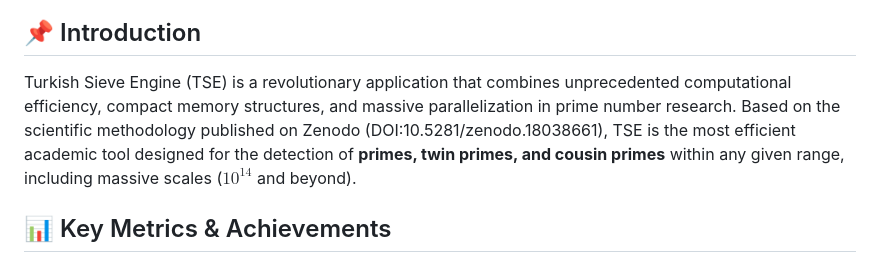
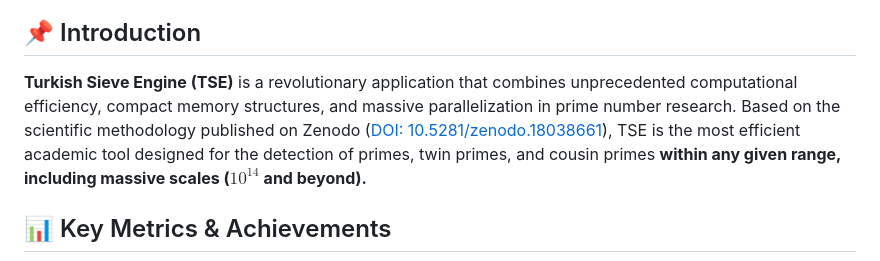
Before and after one commit to bilgisofttr/turkishsieve, a Markdown page: README.md, the part around the change. Drawn GitHub-style.

Commit message:
Refactor introduction section in README.md

```diff
--- a/README.md
+++ b/README.md
@@ -2,8 +2,7 @@
 ### Unique, Compact & Massive-Parallel Prime Discovery Engine
 
 ## 📌 Introduction
-Turkish Sieve Engine (TSE) is a revolutionary application that combines unprecedented computational efficiency, compact memory structures, and massive parallelization in prime number research.
-Based on the scientific methodology published on Zenodo (DOI:10.5281/zenodo.18038661), TSE is the most efficient academic tool designed for the detection of **primes, twin primes, and cousin primes** within any given range, including massive scales ($10^{14}$ and beyond).
+**Turkish Sieve Engine (TSE)** is a revolutionary application that combines unprecedented computational efficiency, compact memory structures, and massive parallelization in prime number research. Based on the scientific methodology published on Zenodo ([DOI: 10.5281/zenodo.18038661](https://doi.org/10.5281/zenodo.18038661)), TSE is the most efficient academic tool designed for the detection of primes, twin primes, and cousin primes **within any given range, including massive scales ($10^{14}$ and beyond).**
 
 ## 📊 Key Metrics & Achievements
 * **Peak Throughput:** 339.4 Billion candidates/sec (measured on RTX 3070 @ $10^{12}$ range).
```
